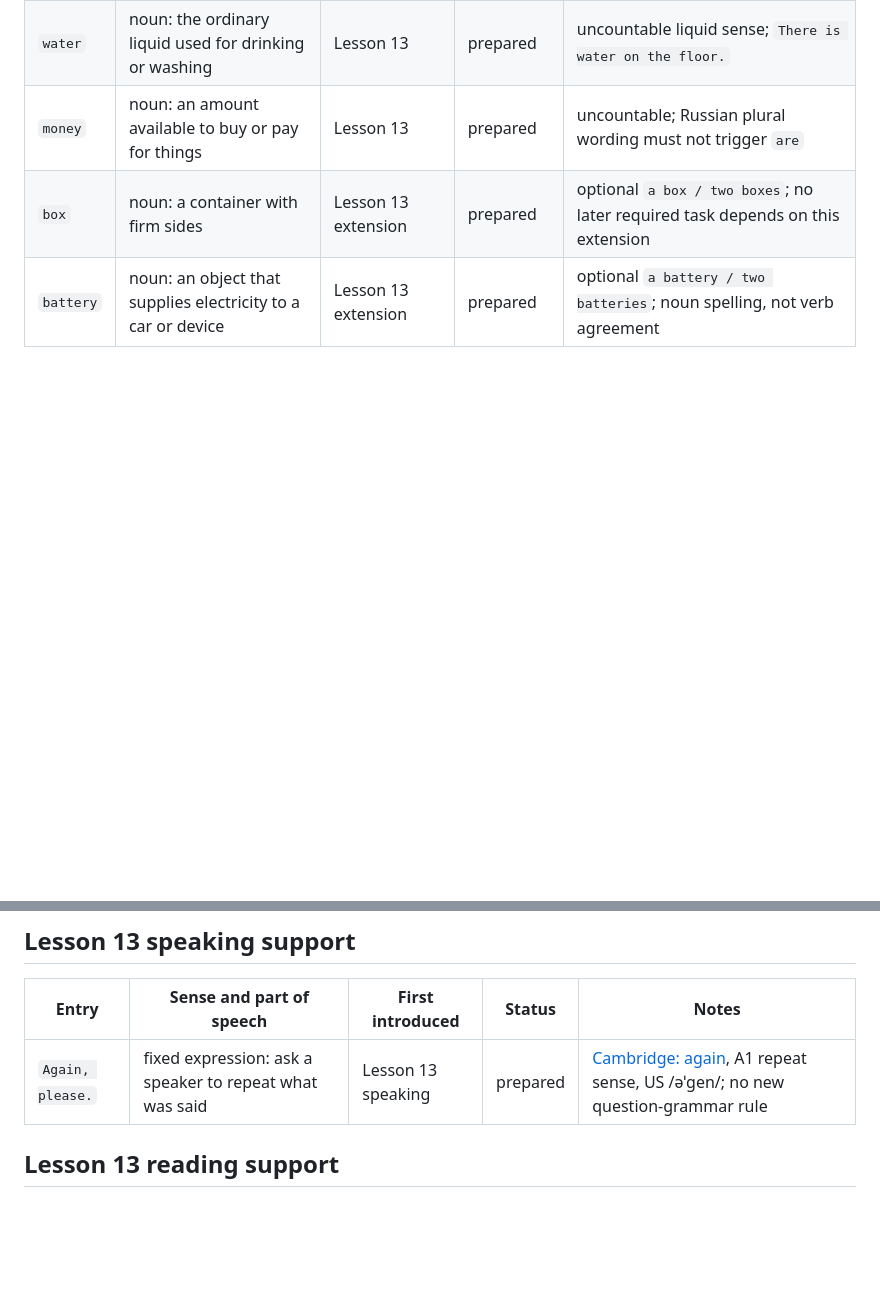
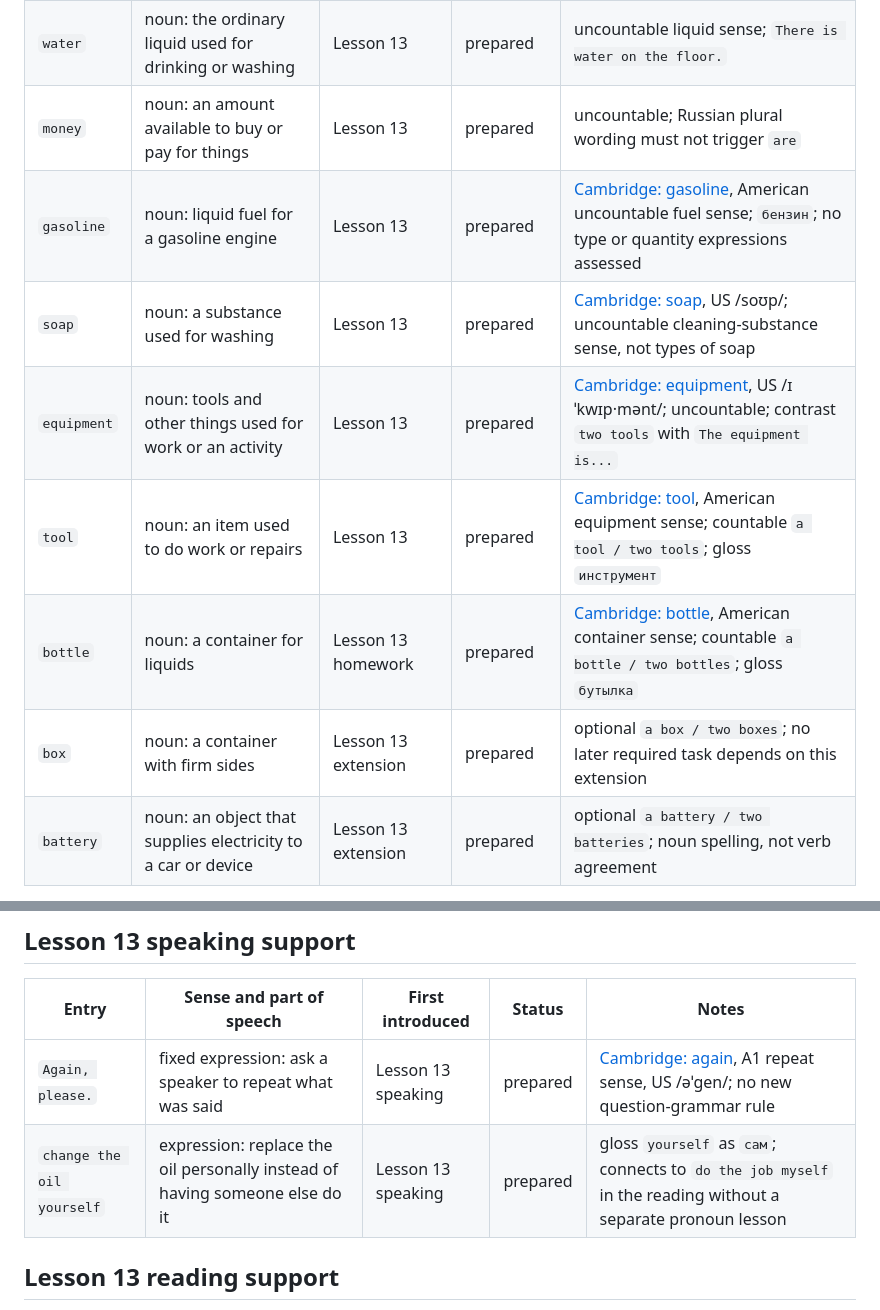
Before and after one commit to Roverp1/antaeus-els-lessons, a Markdown page: VOCABULARY.md, 2 parts joined by grey strips. Drawn GitHub-style; blank space fills up the shorter version.

```diff
--- a/VOCABULARY.md
+++ b/VOCABULARY.md
@@ -150,6 +150,11 @@ Lesson 13 is prepared, not taught. Confirm familiar meanings before introducing
 | `oil` | noun: liquid used to lubricate an engine | Lesson 10 | introduced | earlier `need oil` prompt; uncountable use prepared for Lesson 13, retention unverified |
 | `water` | noun: the ordinary liquid used for drinking or washing | Lesson 13 | prepared | uncountable liquid sense; `There is water on the floor.` |
 | `money` | noun: an amount available to buy or pay for things | Lesson 13 | prepared | uncountable; Russian plural wording must not trigger `are` |
+| `gasoline` | noun: liquid fuel for a gasoline engine | Lesson 13 | prepared | [Cambridge: gasoline](https://dictionary.cambridge.org/dictionary/english/gasoline), American uncountable fuel sense; `бензин`; no type or quantity expressions assessed |
+| `soap` | noun: a substance used for washing | Lesson 13 | prepared | [Cambridge: soap](https://dictionary.cambridge.org/dictionary/essential-american-english/soap), US /soʊp/; uncountable cleaning-substance sense, not types of soap |
+| `equipment` | noun: tools and other things used for work or an activity | Lesson 13 | prepared | [Cambridge: equipment](https://dictionary.cambridge.org/dictionary/essential-american-english/equipment), US /ɪˈkwɪp·mənt/; uncountable; contrast `two tools` with `The equipment is...` |
+| `tool` | noun: an item used to do work or repairs | Lesson 13 | prepared | [Cambridge: tool](https://dictionary.cambridge.org/dictionary/english/tool), American equipment sense; countable `a tool / two tools`; gloss `инструмент` |
+| `bottle` | noun: a container for liquids | Lesson 13 homework | prepared | [Cambridge: bottle](https://dictionary.cambridge.org/dictionary/english/bottle), American container sense; countable `a bottle / two bottles`; gloss `бутылка` |
 | `box` | noun: a container with firm sides | Lesson 13 extension | prepared | optional `a box / two boxes`; no later required task depends on this extension |
 | `battery` | noun: an object that supplies electricity to a car or device | Lesson 13 extension | prepared | optional `a battery / two batteries`; noun spelling, not verb agreement |
 
@@ -158,6 +163,7 @@ Lesson 13 is prepared, not taught. Confirm familiar meanings before introducing
 | Entry | Sense and part of speech | First introduced | Status | Notes |
 | ----- | ------------------------ | ---------------- | ------ | ----- |
 | `Again, please.` | fixed expression: ask a speaker to repeat what was said | Lesson 13 speaking | prepared | [Cambridge: again](https://dictionary.cambridge.org/dictionary/essential-american-english/again), A1 repeat sense, US /əˈɡen/; no new question-grammar rule |
+| `change the oil yourself` | expression: replace the oil personally instead of having someone else do it | Lesson 13 speaking | prepared | gloss `yourself` as `сам`; connects to `do the job myself` in the reading without a separate pronoun lesson |
 
 ## Lesson 13 reading support
 
```
Also changed, not shown: GLOSSARY.md (+6 -1 lines), NOTES.md (+15 -23 lines).
